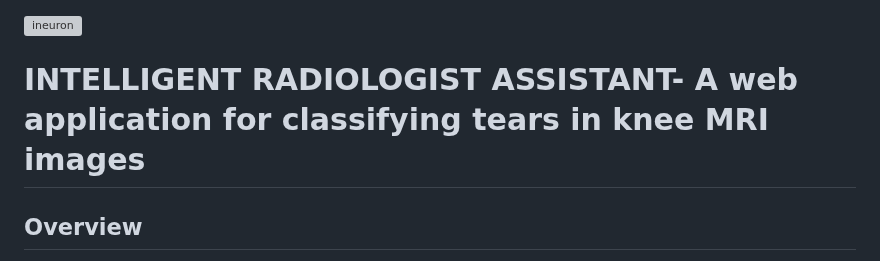
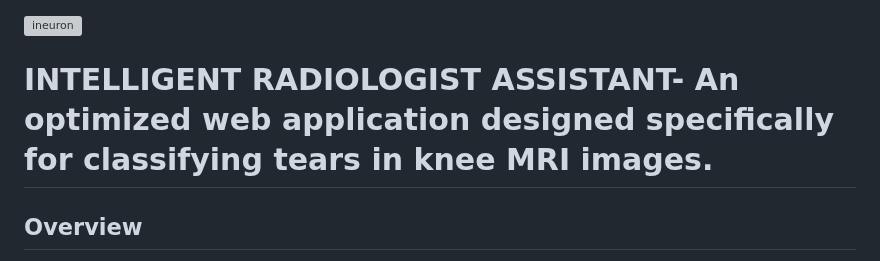
Before and after one commit to ArupSankarRoy/INTELLIGENT-RADIOLOGIST-ASSISTANT, a Markdown page: README.md, the part around the change. Rendered like a GitHub page; grey boxes are pictures that could not be loaded.

```diff
--- a/README.md
+++ b/README.md
@@ -1,5 +1,5 @@
 ![ineuron](https://user-images.githubusercontent.com/57321948/196933065-4b16c235-f3b9-4391-9cfe-4affcec87c35.png)
-# INTELLIGENT RADIOLOGIST ASSISTANT- A web application for classifying tears in knee MRI images
+# INTELLIGENT RADIOLOGIST ASSISTANT- An optimized web application designed specifically for classifying tears in knee MRI images.
 
 
 ## Overview
```
